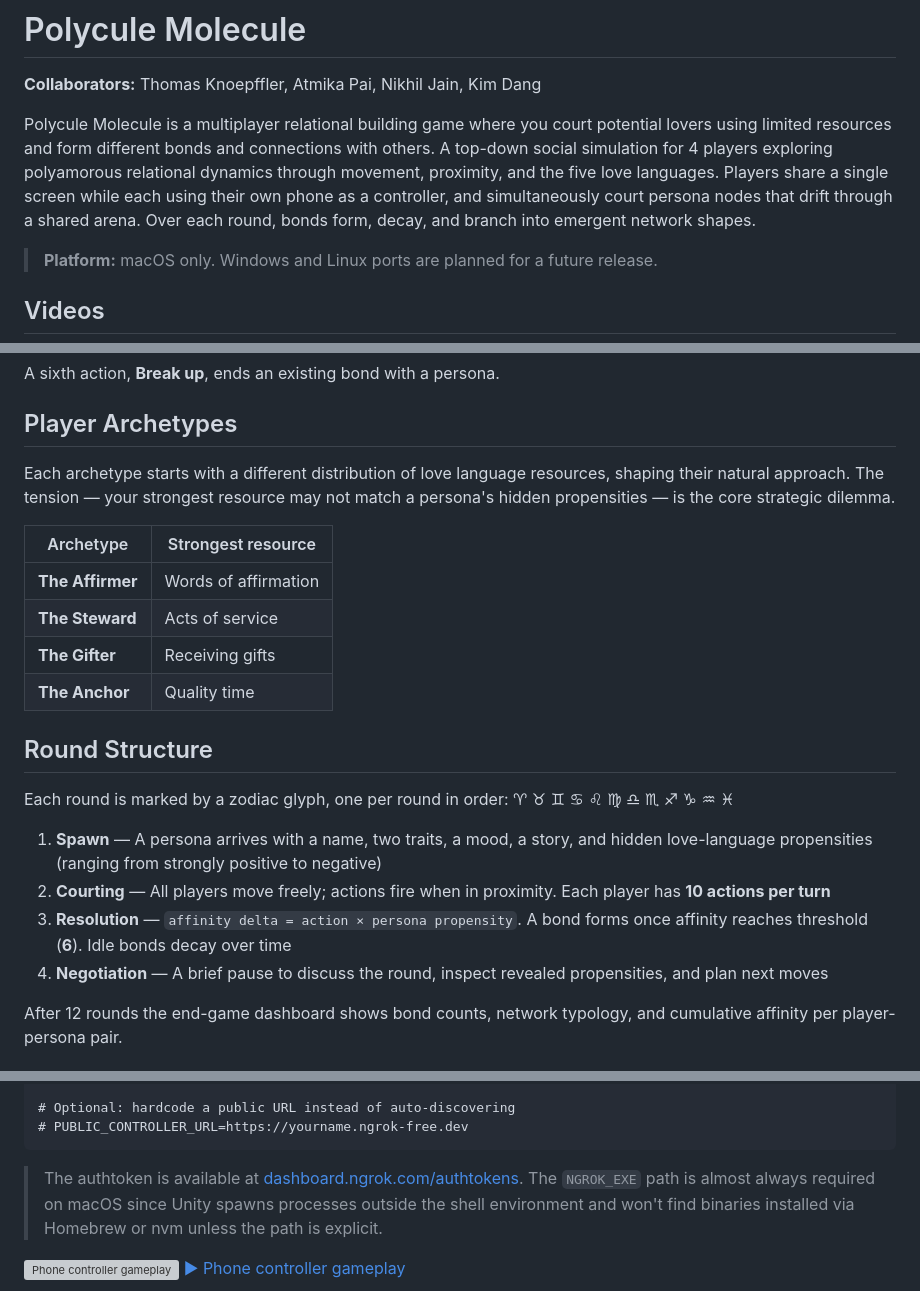
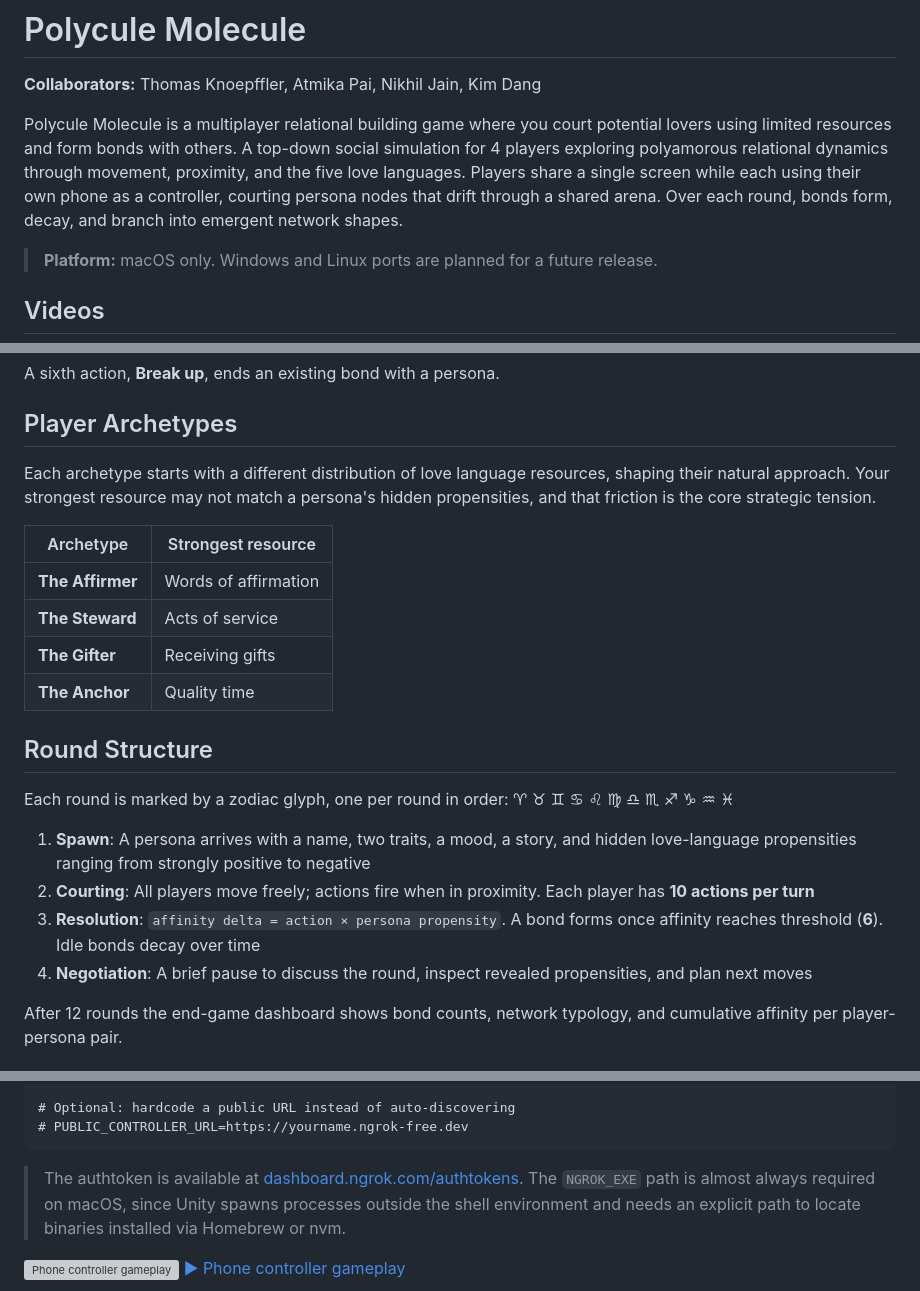
Before and after one commit to thomknoe/polyculemolecule, a Markdown page: README.md, 3 parts joined by grey strips. Rendered like a GitHub page; grey boxes are pictures that could not be loaded.

````diff
--- a/README.md
+++ b/README.md
@@ -4,7 +4,7 @@
 
 **Collaborators:** Thomas Knoepffler, Atmika Pai, Nikhil Jain, Kim Dang
 
-Polycule Molecule is a multiplayer relational building game where you court potential lovers using limited resources and form different bonds and connections with others. A top-down social simulation for 4 players exploring polyamorous relational dynamics through movement, proximity, and the five love languages. Players share a single screen while each using their own phone as a controller, and simultaneously court persona nodes that drift through a shared arena. Over each round, bonds form, decay, and branch into emergent network shapes.
+Polycule Molecule is a multiplayer relational building game where you court potential lovers using limited resources and form bonds with others. A top-down social simulation for 4 players exploring polyamorous relational dynamics through movement, proximity, and the five love languages. Players share a single screen while each using their own phone as a controller, courting persona nodes that drift through a shared arena. Over each round, bonds form, decay, and branch into emergent network shapes.
 
 > **Platform:** macOS only. Windows and Linux ports are planned for a future release.
 
@@ -76,7 +93,7 @@ A sixth action, **Break up**, ends an existing bond with a persona.
 
 ## Player Archetypes
 
-Each archetype starts with a different distribution of love language resources, shaping their natural approach. The tension — your strongest resource may not match a persona's hidden propensities — is the core strategic dilemma.
+Each archetype starts with a different distribution of love language resources, shaping their natural approach. Your strongest resource may not match a persona's hidden propensities, and that friction is the core strategic tension.
 
 | Archetype        | Strongest resource   |
 | ---------------- | -------------------- |
@@ -89,10 +106,10 @@ Each archetype starts with a different distribution of love language resources,
 
 Each round is marked by a zodiac glyph, one per round in order: ♈︎ ♉︎ ♊︎ ♋︎ ♌︎ ♍︎ ♎︎ ♏︎ ♐︎ ♑︎ ♒︎ ♓︎
 
-1. **Spawn** — A persona arrives with a name, two traits, a mood, a story, and hidden love-language propensities (ranging from strongly positive to negative)
-2. **Courting** — All players move freely; actions fire when in proximity. Each player has **10 actions per turn**
-3. **Resolution** — `affinity delta = action × persona propensity`. A bond forms once affinity reaches threshold (**6**). Idle bonds decay over time
-4. **Negotiation** — A brief pause to discuss the round, inspect revealed propensities, and plan next moves
+1. **Spawn**: A persona arrives with a name, two traits, a mood, a story, and hidden love-language propensities ranging from strongly positive to negative
+2. **Courting**: All players move freely; actions fire when in proximity. Each player has **10 actions per turn**
+3. **Resolution**: `affinity delta = action × persona propensity`. A bond forms once affinity reaches threshold (**6**). Idle bonds decay over time
+4. **Negotiation**: A brief pause to discuss the round, inspect revealed propensities, and plan next moves
 
 After 12 rounds the end-game dashboard shows bond counts, network typology, and cumulative affinity per player-persona pair.
 
@@ -145,7 +162,7 @@ NGROK_DOMAIN=yourname.ngrok-free.dev
 # PUBLIC_CONTROLLER_URL=https://yourname.ngrok-free.dev
 ```
 
-> The authtoken is available at [dashboard.ngrok.com/authtokens](https://dashboard.ngrok.com/authtokens). The `NGROK_EXE` path is almost always required on macOS since Unity spawns processes outside the shell environment and won't find binaries installed via Homebrew or nvm unless the path is explicit.
+> The authtoken is available at [dashboard.ngrok.com/authtokens](https://dashboard.ngrok.com/authtokens). The `NGROK_EXE` path is almost always required on macOS, since Unity spawns processes outside the shell environment and needs an explicit path to locate binaries installed via Homebrew or nvm.
 
 [![Phone controller gameplay](https://utfs.io/f/nGnSqDveMsqxQlTxbN4ptfEy6lsGQgRBWMrJ9KFkU2edTLZc)](https://www.youtube.com/watch?v=ULUvtCjvUzc)
 [▶ Phone controller gameplay](https://www.youtube.com/watch?v=ULUvtCjvUzc)
````
Also changed, not shown: other parts of README.md (+35 -18 lines).
